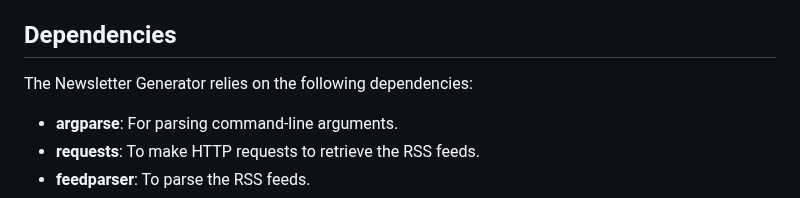
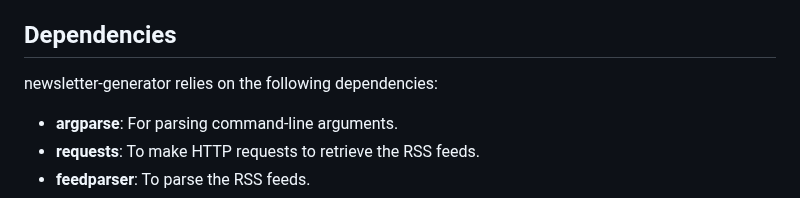
Before and after one commit to samestrin/llm-newsletter-generator, a Markdown page: README.md, the part around the change. Drawn GitHub-style.

```diff
--- a/README.md
+++ b/README.md
@@ -21,7 +21,7 @@ newsletter-generator is an experimental Python script designed to generate text-
 
 ## Dependencies
 
-The Newsletter Generator relies on the following dependencies:
+newsletter-generator relies on the following dependencies:
 
 - **argparse**: For parsing command-line arguments.
 - **requests**: To make HTTP requests to retrieve the RSS feeds.
```
